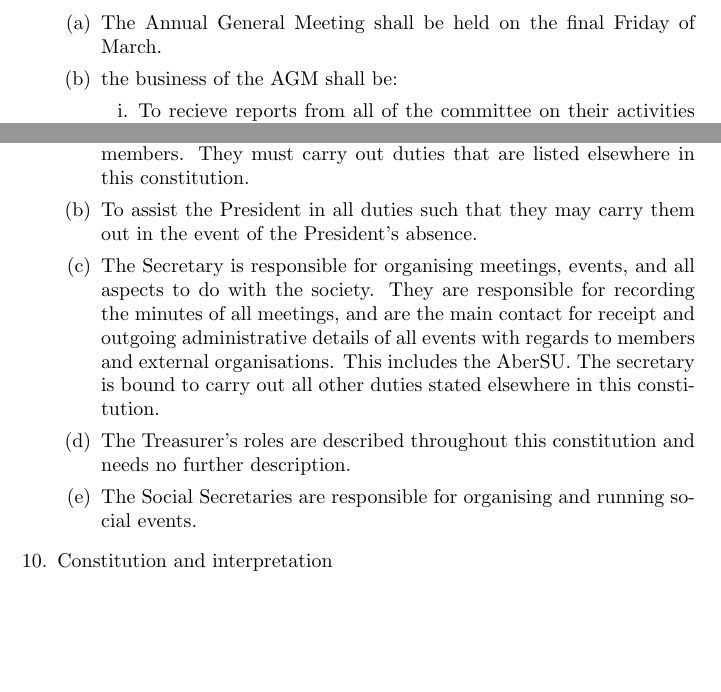
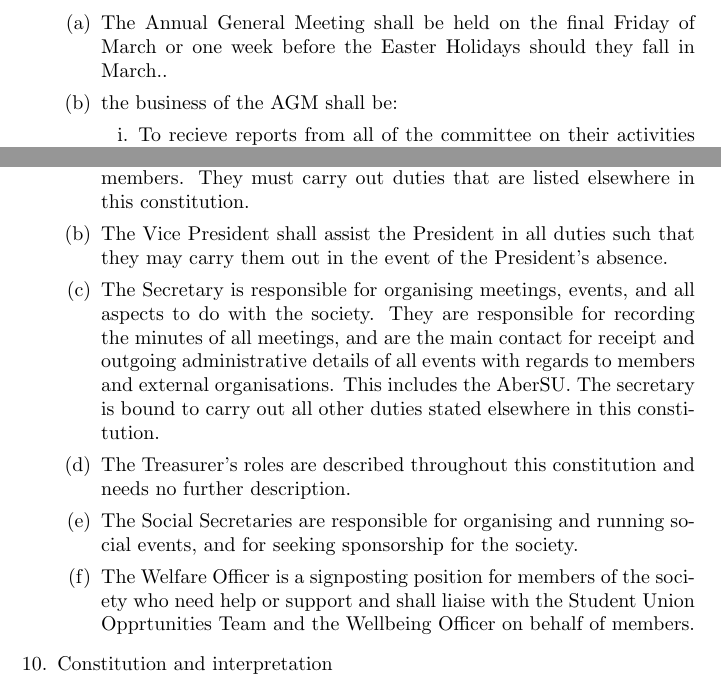
Before and after one commit to abercompsoc/official-docs, a LaTeX document (AberCompSoc Constitution 2017-18.tex): two parts of pages 3 and 4 of 5, joined at a grey line, cut so that both start at the same text, the shorter picture padded with empty space. Compiled offline with pdfLaTeX.

Commit message:
Add Vice President and Welfare Officer positions

```diff
--- a/AberCompSoc Constitution 2017-18.tex
+++ b/AberCompSoc Constitution 2017-18.tex
@@ -46,7 +46,7 @@
         \end{enumerate}
     \item General Meetings
         \begin{enumerate}
-            \item The Annual General Meeting shall be held on the final Friday of March.
+            \item The Annual General Meeting shall be held on the final Friday of March or one week before the Easter Holidays should they fall in March..
             \item the business of the AGM shall be:
                 \begin{enumerate}
                     \item To recieve reports from all of the committee on their activities in the last year;
@@ -71,10 +71,11 @@
     \item Descriptions of Positions
         \begin{enumerate}
             \item The President (or equivalent) shall be the main contact point for external communications with all external groups and individuals. This includes AberSU. They are further responsible for the smooth and effective running of the committee and the society, and shall be the final arbitrageurof disputes amongst the committee. They are responsible for creating the best environment for the committee and other members to operate in. They must ensure the general health and direction of the society is in accordance with the views of its members. They must carry out duties that are listed elsewhere in this constitution.
-            \item To assist the President in all duties such that they may carry them out in the event of the President's absence.
+            \item The Vice President shall assist the President in all duties such that they may carry them out in the event of the President's absence.
             \item The Secretary is responsible for organising meetings, events, and all aspects to do with the society. They are responsible for recording the minutes of all meetings, and are the main contact for receipt and outgoing administrative details of all events with regards to members and external organisations. This includes the AberSU. The secretary is bound to carry out all other duties stated elsewhere in this constitution.
             \item The Treasurer’s roles are described throughout this constitution and needs no further description.
-            \item The Social Secretaries are responsible for organising and running social events.
+            \item The Social Secretaries are responsible for organising and running social events, and for seeking sponsorship for the society.
+            \item The Welfare Officer is a signposting position for members of the society who need help or support and shall liaise with the Student Union Opprtunities Team and the Wellbeing Officer on behalf of members.
         \end{enumerate}
     \item Constitution and interpretation
         \begin{enumerate}
```
Also changed, not shown: AberCompSoc Constitution 2017-18.pdf, AberCompSoc Constitution 2017-18.tex (4 more changed lines).
